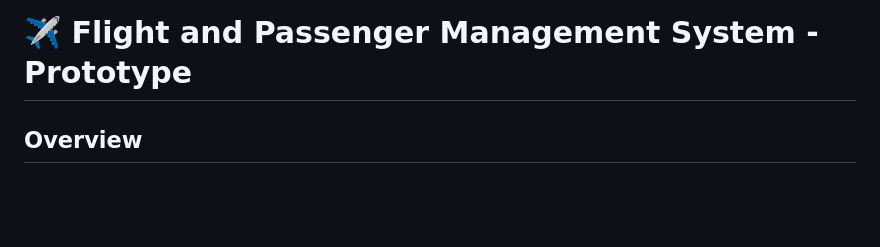
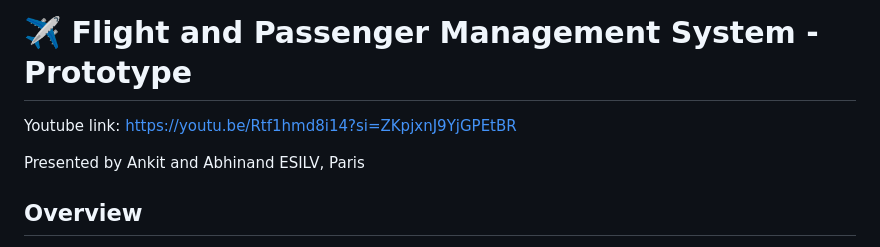
Before and after one commit to abskyblu-create/Flight-Management-System, a Markdown page: README.md, the part around the change. GitHub-like rendering; blank space fills up the shorter version.

Commit message:
Update README with YouTube link and presenters
Added YouTube link and presenter information to README.

```diff
--- a/README.md
+++ b/README.md
@@ -1,4 +1,10 @@
 # ✈️ Flight and Passenger Management System - Prototype
+
+Youtube link:
+https://youtu.be/Rtf1hmd8i14?si=ZKpjxnJ9YjGPEtBR
+
+Presented by Ankit and Abhinand
+ESILV, Paris
 
 ## Overview
 
```
